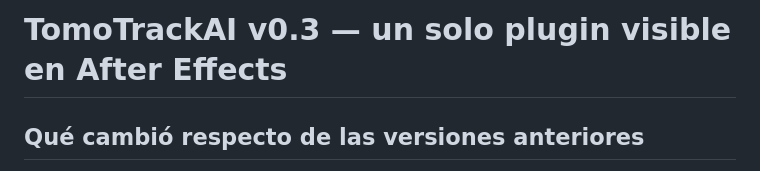
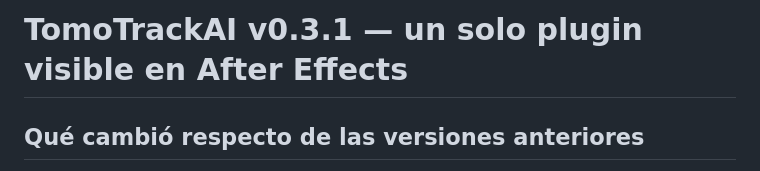
Before and after one commit to tomasguidomedina-dot/TomoTrackAI, a Markdown page: MASK_V03_STATUS.md, the part around the change. Drawn GitHub-style.

Commit message:
release: marcar versión v0.3.1 (MASK_V03_STATUS.md)

```diff
--- a/MASK_V03_STATUS.md
+++ b/MASK_V03_STATUS.md
@@ -1,4 +1,4 @@
-# TomoTrackAI v0.3 — un solo plugin visible en After Effects
+# TomoTrackAI v0.3.1 — un solo plugin visible en After Effects
 
 ## Qué cambió respecto de las versiones anteriores
 
```
